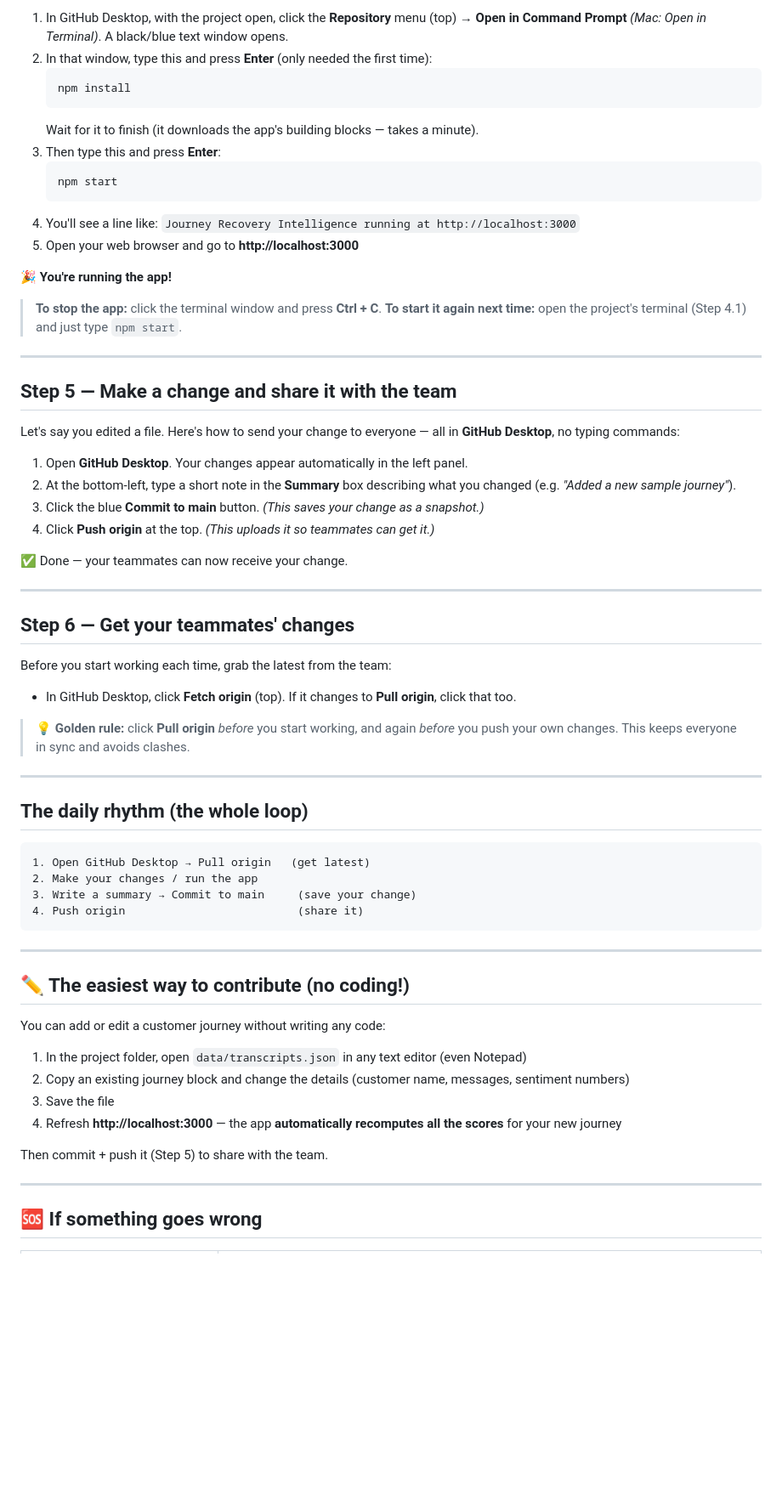
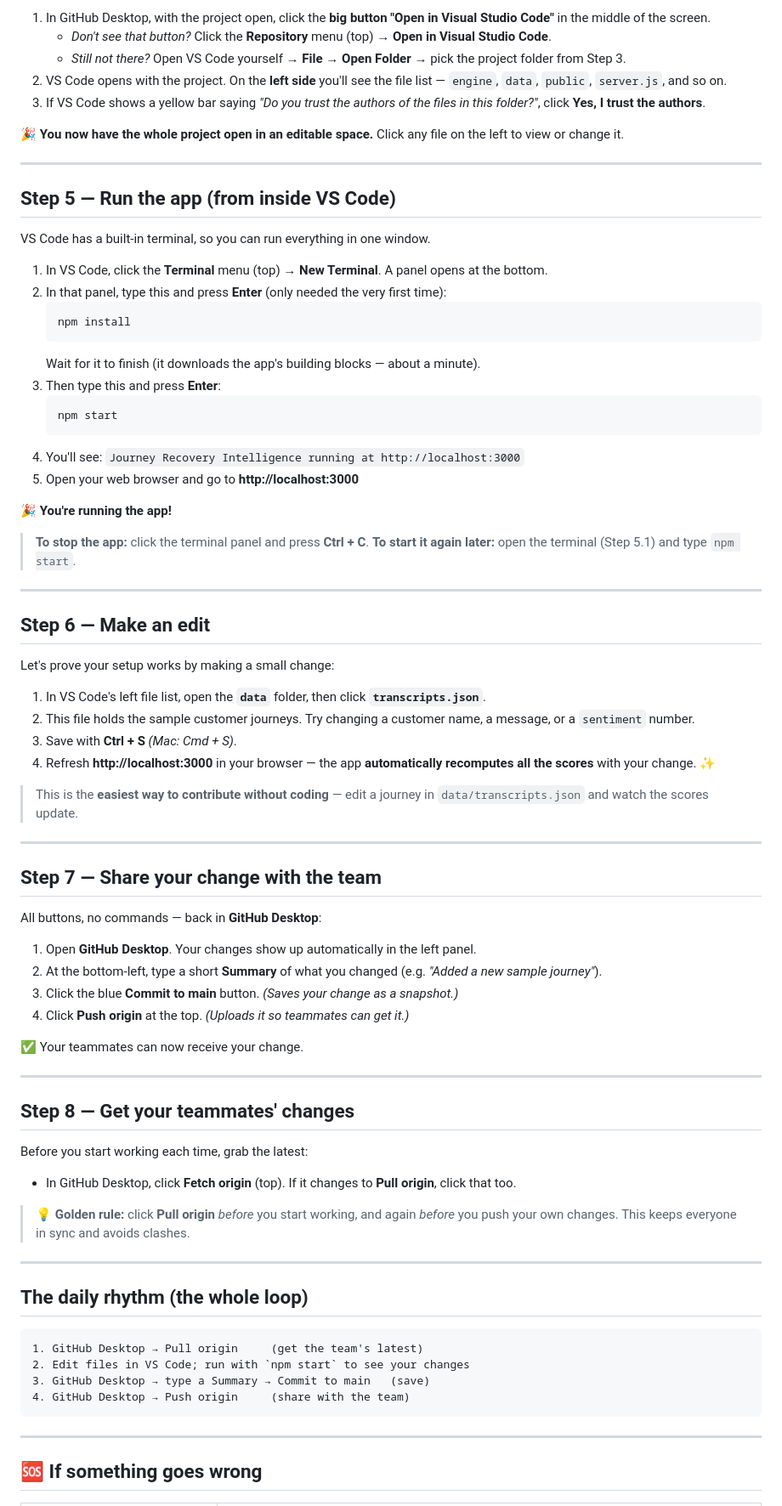
Before and after one commit to cravaglia/chris-lilach-karina, a Markdown page: GET-STARTED.md, the part around one of its changes. Shown at 85% size. Rendered like a GitHub page; blank space fills up the shorter version.

Commit message:
Expand onboarding: install through opening project in VS Code and editing

````diff
--- a/GET-STARTED.md
+++ b/GET-STARTED.md
@@ -71,41 +81,70 @@ The app runs through a terminal, but GitHub Desktop opens one for you in the rig
 
-1. In GitHub Desktop, with the project open, click the **Repository** menu (top) → **Open in Command Prompt** *(Mac: Open in Terminal)*. A black/blue text window opens.
-2. In that window, type this and press **Enter** (only needed the first time):
+1. In GitHub Desktop, with the project open, click the **big button "Open in Visual Studio Code"** in the middle of the screen.
+   - *Don't see that button?* Click the **Repository** menu (top) → **Open in Visual Studio Code**.
+   - *Still not there?* Open VS Code yourself → **File → Open Folder** → pick the project folder from Step 3.
+2. VS Code opens with the project. On the **left side** you'll see the file list — `engine`, `data`, `public`, `server.js`, and so on.
+3. If VS Code shows a yellow bar saying *"Do you trust the authors of the files in this folder?"*, click **Yes, I trust the authors**.
+
+🎉 **You now have the whole project open in an editable space.** Click any file on the left to view or change it.
+
+---
+
+## Step 5 — Run the app (from inside VS Code)
+
+VS Code has a built-in terminal, so you can run everything in one window.
+
+1. In VS Code, click the **Terminal** menu (top) → **New Terminal**. A panel opens at the bottom.
+2. In that panel, type this and press **Enter** (only needed the very first time):
    ```
    npm install
    ```
-   Wait for it to finish (it downloads the app's building blocks — takes a minute).
+   Wait for it to finish (it downloads the app's building blocks — about a minute).
 3. Then type this and press **Enter**:
    ```
    npm start
    ```
-4. You'll see a line like: `Journey Recovery Intelligence running at http://localhost:3000`
+4. You'll see: `Journey Recovery Intelligence running at http://localhost:3000`
 5. Open your web browser and go to **http://localhost:3000**
 
 🎉 **You're running the app!**
 
-> **To stop the app:** click the terminal window and press **Ctrl + C**.
-> **To start it again next time:** open the project's terminal (Step 4.1) and just type `npm start`.
+> **To stop the app:** click the terminal panel and press **Ctrl + C**.
+> **To start it again later:** open the terminal (Step 5.1) and type `npm start`.
 
 ---
 
-## Step 5 — Make a change and share it with the team
+## Step 6 — Make an edit
 
-Let's say you edited a file. Here's how to send your change to everyone — all in
-**GitHub Desktop**, no typing commands:
+Let's prove your setup works by making a small change:
 
-1. Open **GitHub Desktop**. Your changes appear automatically in the left panel.
-2. At the bottom-left, type a short note in the **Summary** box describing what you changed (e.g. *"Added a new sample journey"*).
-3. Click the blue **Commit to main** button. *(This saves your change as a snapshot.)*
-4. Click **Push origin** at the top. *(This uploads it so teammates can get it.)*
+1. In VS Code's left file list, open the **`data`** folder, then click **`transcripts.json`**.
+2. This file holds the sample customer journeys. Try changing a customer name, a
+   message, or a `sentiment` number.
+3. Save with **Ctrl + S** *(Mac: Cmd + S)*.
+4. Refresh **http://localhost:3000** in your browser — the app **automatically
+   recomputes all the scores** with your change. ✨
 
-✅ Done — your teammates can now receive your change.
+> This is the **easiest way to contribute without coding** — edit a journey in
+> `data/transcripts.json` and watch the scores update.
 
 ---
 
-## Step 6 — Get your teammates' changes
+## Step 7 — Share your change with the team
 
-Before you start working each time, grab the latest from the team:
+All buttons, no commands — back in **GitHub Desktop**:
+
+1. Open **GitHub Desktop**. Your changes show up automatically in the left panel.
+2. At the bottom-left, type a short **Summary** of what you changed (e.g. *"Added a new sample journey"*).
+3. Click the blue **Commit to main** button. *(Saves your change as a snapshot.)*
+4. Click **Push origin** at the top. *(Uploads it so teammates can get it.)*
+
+✅ Your teammates can now receive your change.
+
+---
+
+## Step 8 — Get your teammates' changes
+
+Before you start working each time, grab the latest:
 
 - In GitHub Desktop, click **Fetch origin** (top). If it changes to **Pull origin**, click that too.
 
@@ -117,24 +156,11 @@ Before you start working each time, grab the latest from the team:
 ## The daily rhythm (the whole loop)
 
 ```
-1. Open GitHub Desktop → Pull origin   (get latest)
-2. Make your changes / run the app
-3. Write a summary → Commit to main     (save your change)
-4. Push origin                          (share it)
+1. GitHub Desktop → Pull origin     (get the team's latest)
+2. Edit files in VS Code; run with `npm start` to see your changes
+3. GitHub Desktop → type a Summary → Commit to main   (save)
+4. GitHub Desktop → Push origin     (share with the team)
 ```
-
----
-
-## ✏️ The easiest way to contribute (no coding!)
-
-You can add or edit a customer journey without writing any code:
-
-1. In the project folder, open `data/transcripts.json` in any text editor (even Notepad)
-2. Copy an existing journey block and change the details (customer name, messages, sentiment numbers)
-3. Save the file
-4. Refresh **http://localhost:3000** — the app **automatically recomputes all the scores** for your new journey
-
-Then commit + push it (Step 5) to share with the team.
 
 ---
 
````
Also changed, not shown: other parts of GET-STARTED.md (+38 -27 lines).
